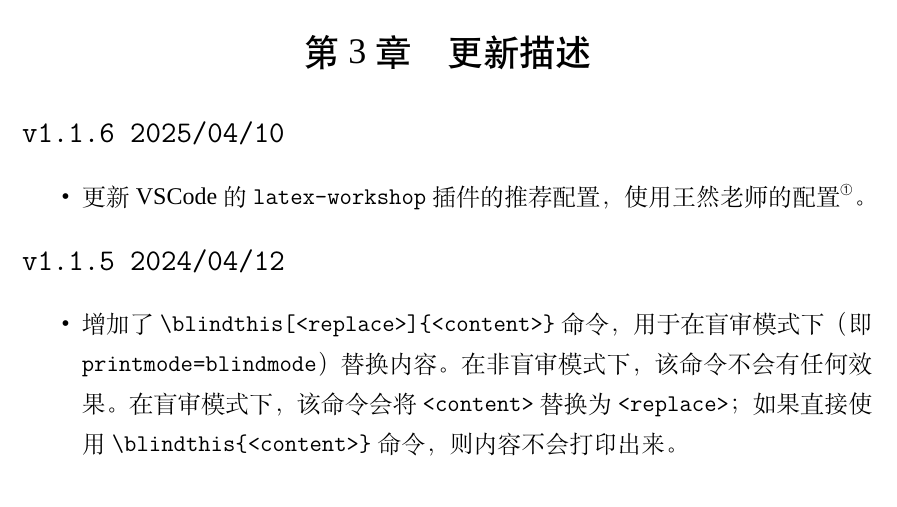
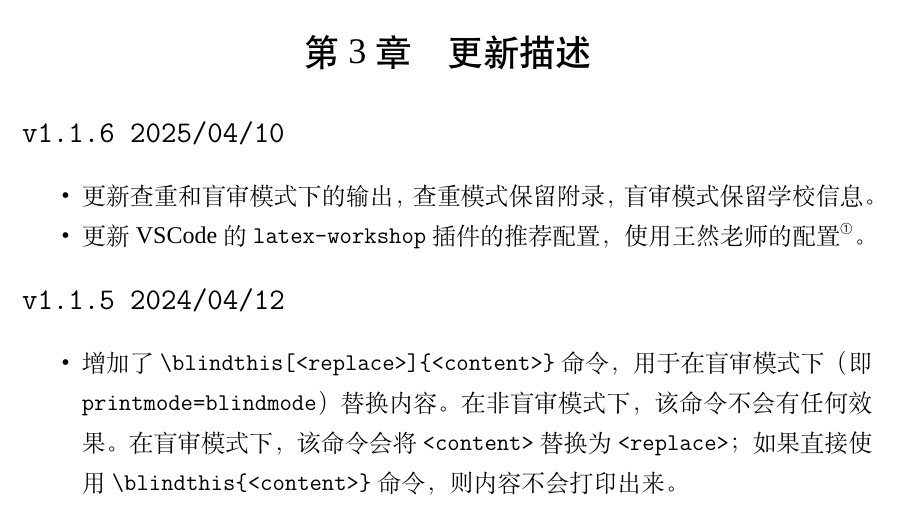
Before and after one commit to yanghw8/sysuthesis-unofficial, a LaTeX thesis (thesis.tex, which reads contents/chapter3.tex, sysuthesis.cls): part of page 37 of 50, cut so that both start at the same text. Compiled offline with XeLaTeX; a missing font is replaced by an installed copy or a similar font.

Commit message:
fix: checkmode 下保留附录，blindmode 下保留学校信息

```diff
--- a/contents/chapter3.tex
+++ b/contents/chapter3.tex
@@ -3,6 +3,7 @@
 
 \section*{\texttt{v1.1.6 2025/04/10}}
 \begin{itemize}
+    \item 更新查重和盲审模式下的输出，查重模式保留附录，盲审模式保留学校信息。
     \item 更新 VSCode 的 \texttt{latex-workshop} 插件的推荐配置，使用王然老师的配置\footnote{见 \url{https://github.com/OsbertWang/install-latex-guide-zh-cn}}。
 \end{itemize}
 
--- a/sysuthesis.cls
+++ b/sysuthesis.cls
@@ -244,15 +244,9 @@
     \define@key{sysu@keys}{author-en}{\def\sysu@author@en{\textasteriskcentered\textasteriskcentered\textasteriskcentered}}
     \define@key{sysu@keys}{supervisor}{\def\sysu@supervisor@zh{\textasteriskcentered\textasteriskcentered\textasteriskcentered}}
     \define@key{sysu@keys}{supervisor-en}{\def\sysu@supervisor@en{\textasteriskcentered\textasteriskcentered\textasteriskcentered}}
-    \def\sysu@header{\rightmark}
     \def\sysu@maincolor{blue}
     \newcommand{\blindthis}[2][]{#1}
 \else
-    \ifsysu@chinese
-        \def\sysu@header{中山大学\sysu@discipline\sysu@degree 学位论文}
-    \else
-        \def\sysu@header{\sysu@degree Thesis in \sysu@discipline at Sun Yat-sen University}
-    \fi
     \newcommand{\blindthis}[2][]{#2}
 \fi
 
@@ -371,6 +365,11 @@
 % header and footer setup
 \pagestyle{fancy}
 \fancyhead{}
+\ifsysu@chinese
+    \def\sysu@header{中山大学\sysu@discipline\sysu@degree 学位论文}
+\else
+    \def\sysu@header{\sysu@degree Thesis in \sysu@discipline at Sun Yat-sen University}
+\fi
 \ifsysu@thesis
     \fancyhead[OC]{\songti\zihao{-5}\nouppercase{\leftmark}}
     \fancyhead[EC]{\songti\zihao{-5}\nouppercase{\sysu@header}}
@@ -946,8 +945,6 @@
 }{}
 
 \NewDocumentEnvironment{appendixenv}{ +b }{%
-    \ifsysu@checkmode\relax
-    \else
     \ctexset{
         subsubsection = {%
             fixskip     = true,
@@ -960,7 +957,6 @@
         },
     }
     #1
-    \fi
 }{}
 
 \NewDocumentEnvironment{acknowledgements}{ +b }{%
```
Also changed, not shown: CHANGELOG.md. Lines whose indentation alone changed are shown as unchanged.
